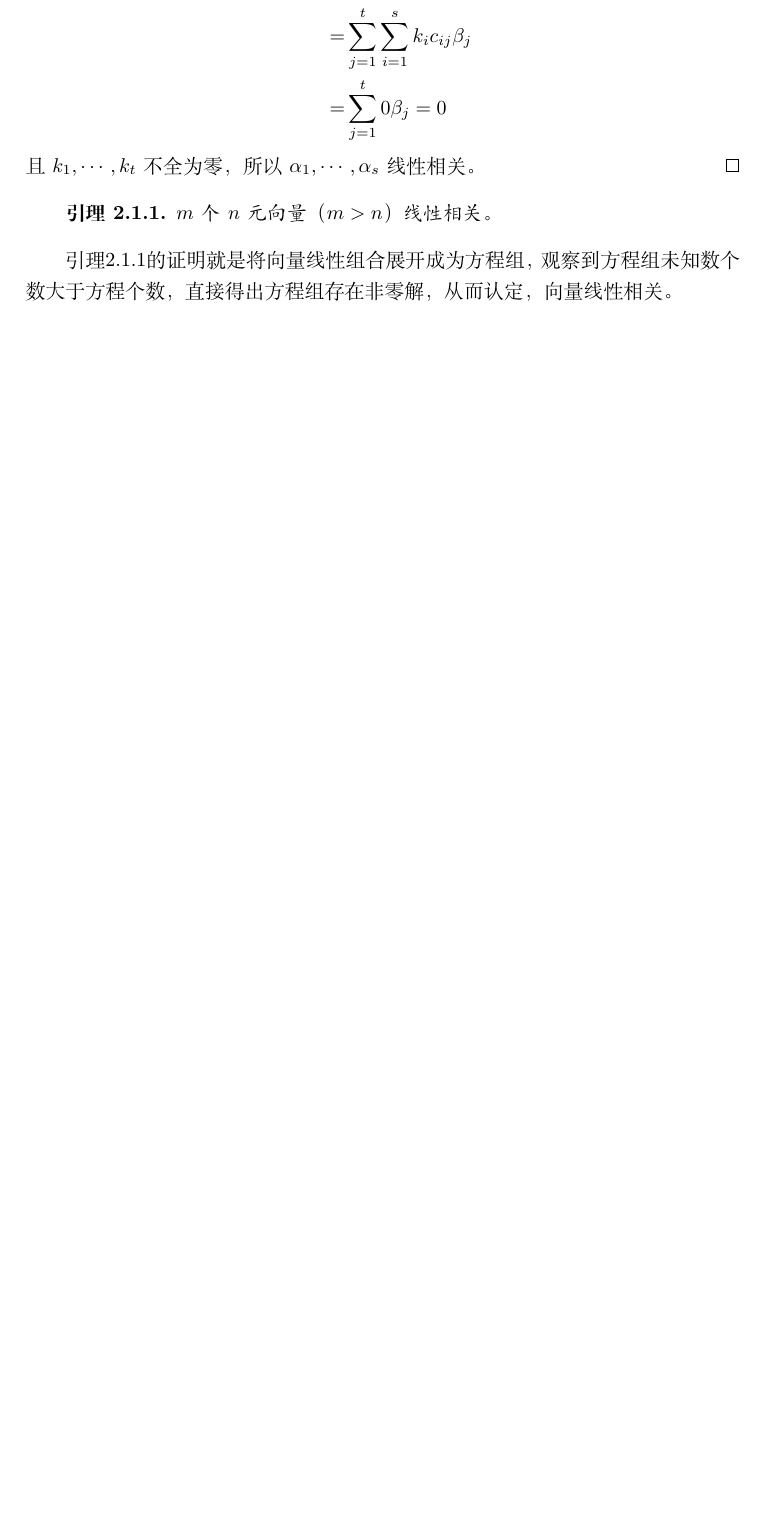
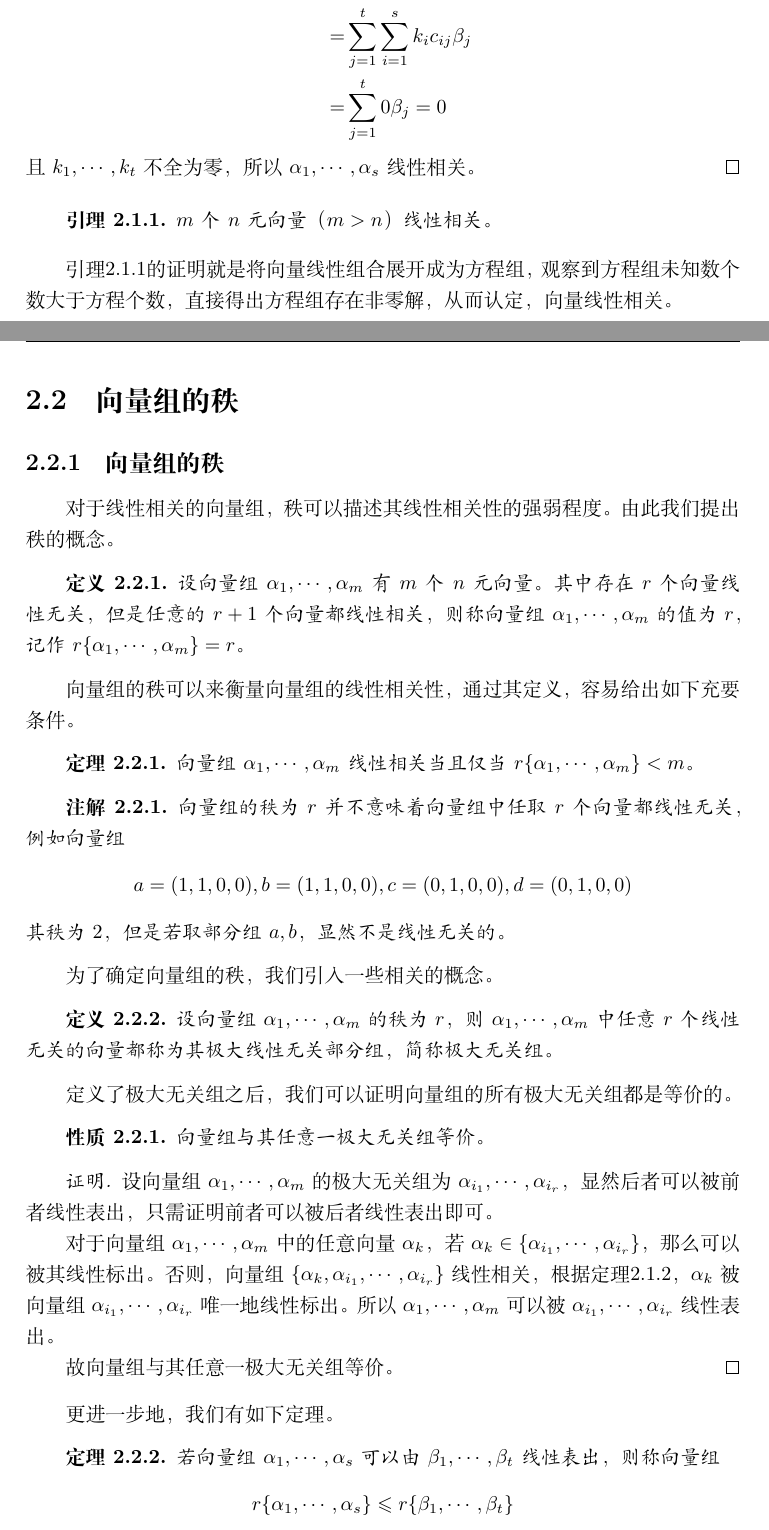
Before and after one commit to Mine268/LinearAlgebraKeynotes, a LaTeX book (note.tex, which reads chapter/chapter2.tex): part of page 13 of 14 before the commit and two parts of pages 13 and 14 of 16 after it, the two joined at a grey line, cut so that both start at the same text, the shorter picture padded with empty space. Compiled offline with XeLaTeX.

Commit message:
Up to 2.2.1

```diff
--- a/chapter/chapter2.tex
+++ b/chapter/chapter2.tex
@@ -112,3 +124,59 @@
 \end{lemma}
 
 引理\ref{lenma-vector-linear-dependence}的证明就是将向量线性组合展开成为方程组，观察到方程组未知数个数大于方程个数，直接得出方程组存在非零解，从而认定，向量线性相关。
+
+\section{向量组的秩}
+
+\subsection{向量组的秩}
+
+对于线性相关的向量组，秩可以描述其线性相关性的强弱程度。由此我们提出秩的概念。
+
+\begin{definition}
+    \label{def-vector-group-rank}
+    设向量组$\alpha_1,\cdots,\alpha_m$有$m$个$n$元向量。其中存在$r$个向量线性无关，但是任意的$r+1$个向量都线性相关，则称向量组$\alpha_1,\cdots,\alpha_m$的值为$r$，记作$r\{\alpha_1,\cdots,\alpha_m\}=r$。
+\end{definition}
+
+向量组的秩可以来衡量向量组的线性相关性，通过其定义，容易给出如下充要条件。
+
+\begin{thm}
+    \label{thm-vector-group-dependence-rank}
+    向量组$\alpha_1,\cdots,\alpha_m$线性相关当且仅当$r\{\alpha_1,\cdots,\alpha_m\}<m$。
+\end{thm}
+
+\begin{remark}
+    向量组的秩为$r$并不意味着向量组中任取$r$个向量都线性无关，例如向量组
+    \[
+        a=(1,1,0,0),b=(1,1,0,0),c=(0,1,0,0),d=(0,1,0,0)
+    \]
+    其秩为$2$，但是若取部分组$a,b$，显然不是线性无关的。
+\end{remark}
+
+为了确定向量组的秩，我们引入一些相关的概念。
+
+\begin{definition}
+    \label{def-max-independence-group}
+    设向量组$\alpha_1,\cdots,\alpha_m$的秩为$r$，则$\alpha_1,\cdots,\alpha_m$中任意$r$个线性无关的向量都称为其极大线性无关部分组，简称极大无关组。
+\end{definition}
+
+定义了极大无关组之后，我们可以证明向量组的所有极大无关组都是等价的。
+
+\begin{property}
+    \label{property-equvilent-mig}
+    向量组与其任意一极大无关组等价。
+\end{property}
+
+\begin{proof}
+    设向量组$\alpha_1,\cdots,\alpha_m$的极大无关组为$\alpha_{i_1},\cdots,\alpha_{i_r}$，显然后者可以被前者线性表出，只需证明前者可以被后者线性表出即可。
+
+    对于向量组$\alpha_1,\cdots,\alpha_m$中的任意向量$\alpha_k$，若$\alpha_k\in\{\alpha_{i_1},\cdots,\alpha_{i_r}\}$，那么可以被其线性标出。否则，向量组$\{\alpha_k,\alpha_{i_1},\cdots,\alpha_{i_r}\}$线性相关，根据定理\ref{thm-independence-vec-grp-append}，$\alpha_k$被向量组$\alpha_{i_1},\cdots,\alpha_{i_r}$唯一地线性标出。所以$\alpha_1,\cdots,\alpha_m$可以被$\alpha_{i_1},\cdots,\alpha_{i_r}$线性表出。
+
+    故向量组与其任意一极大无关组等价。
+\end{proof}
+
+更进一步地，我们有如下定理。
+
+\begin{thm}
+    \label{thm-rank-decrease-by-linear-composition}
+    若向量组$\alpha_1,\cdots,\alpha_s$可以由$\beta_1,\cdots,\beta_t$线性表出，则称向量组
+    \[
+        r\{\alpha_1,\cdots,\alpha_s\}\leqslant r\{\beta_1,\cdots,\beta_t\}
```
Also changed, not shown: chapter/chapter2.tex (46 more changed lines).
